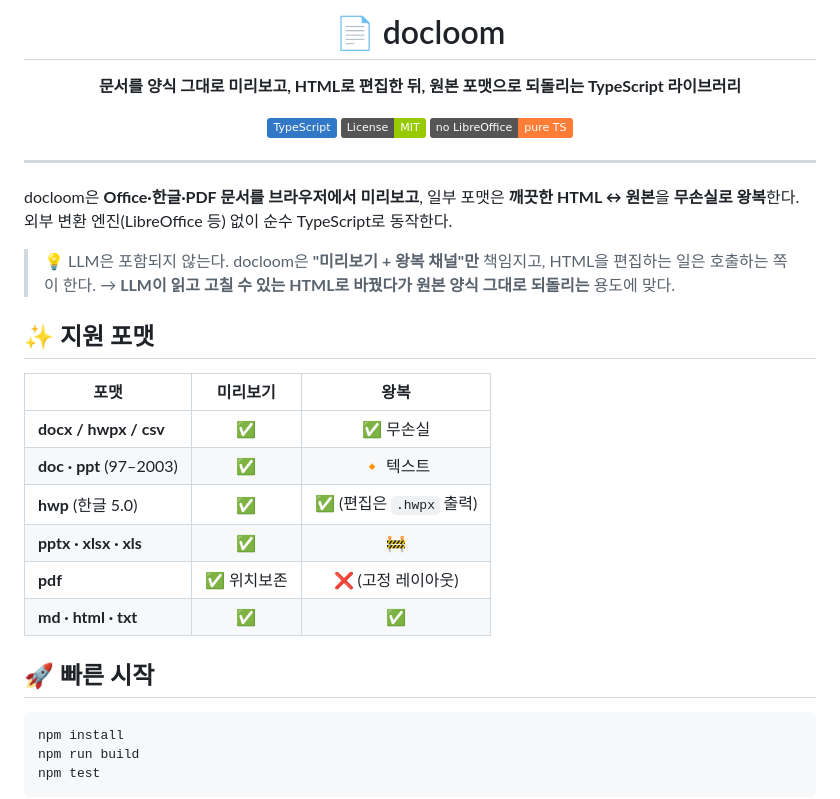
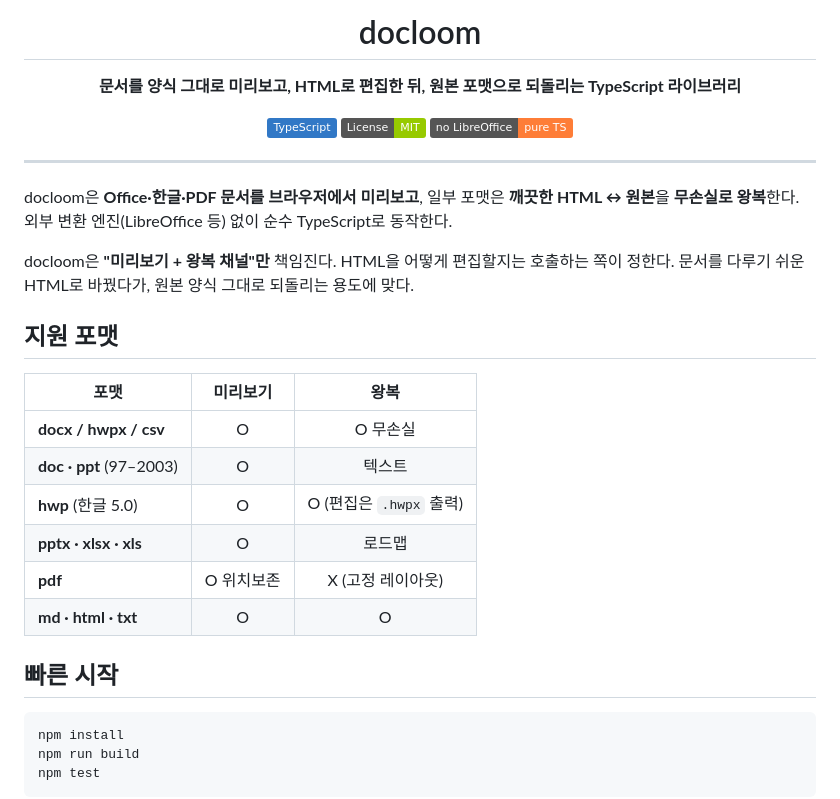
Before and after one commit to kiju7/docloom, a Markdown page: README.md, the part around one of its changes. GitHub-like rendering; badges without logos.

````diff
--- a/README.md
+++ b/README.md
@@ -1,6 +1,6 @@
 <div align="center">
 
-# 📄 docloom
+# docloom
 
 **문서를 양식 그대로 미리보고, HTML로 편집한 뒤, 원본 포맷으로 되돌리는 TypeScript 라이브러리**
 
@@ -15,22 +15,21 @@
 docloom은 **Office·한글·PDF 문서를 브라우저에서 미리보고**, 일부 포맷은 **깨끗한 HTML ↔ 원본**을
 **무손실로 왕복**한다. 외부 변환 엔진(LibreOffice 등) 없이 순수 TypeScript로 동작한다.
 
-> 💡 LLM은 포함되지 않는다. docloom은 **"미리보기 + 왕복 채널"만** 책임지고,
-> HTML을 편집하는 일은 호출하는 쪽이 한다. → **LLM이 읽고 고칠 수 있는 HTML로 바꿨다가
-> 원본 양식 그대로 되돌리는** 용도에 맞다.
+docloom은 **"미리보기 + 왕복 채널"만** 책임진다. HTML을 어떻게 편집할지는 호출하는 쪽이 정한다.
+문서를 다루기 쉬운 HTML로 바꿨다가, 원본 양식 그대로 되돌리는 용도에 맞다.
 
-## ✨ 지원 포맷
+## 지원 포맷
 
 | 포맷 | 미리보기 | 왕복 |
 |---|:---:|:---:|
-| **docx / hwpx / csv** | ✅ | ✅ 무손실 |
-| **doc · ppt** (97–2003) | ✅ | 🔸 텍스트 |
-| **hwp** (한글 5.0) | ✅ | ✅ (편집은 `.hwpx` 출력) |
-| **pptx · xlsx · xls** | ✅ | 🚧 |
-| **pdf** | ✅ 위치보존 | ❌ (고정 레이아웃) |
-| **md · html · txt** | ✅ | ✅ |
+| **docx / hwpx / csv** | O | O 무손실 |
+| **doc · ppt** (97–2003) | O | 텍스트 |
+| **hwp** (한글 5.0) | O | O (편집은 `.hwpx` 출력) |
+| **pptx · xlsx · xls** | O | 로드맵 |
+| **pdf** | O 위치보존 | X (고정 레이아웃) |
+| **md · html · txt** | O | O |
 
-## 🚀 빠른 시작
+## 빠른 시작
 
 ```bash
 npm install
````
Also changed, not shown: other parts of README.md (+10 -10 lines).
